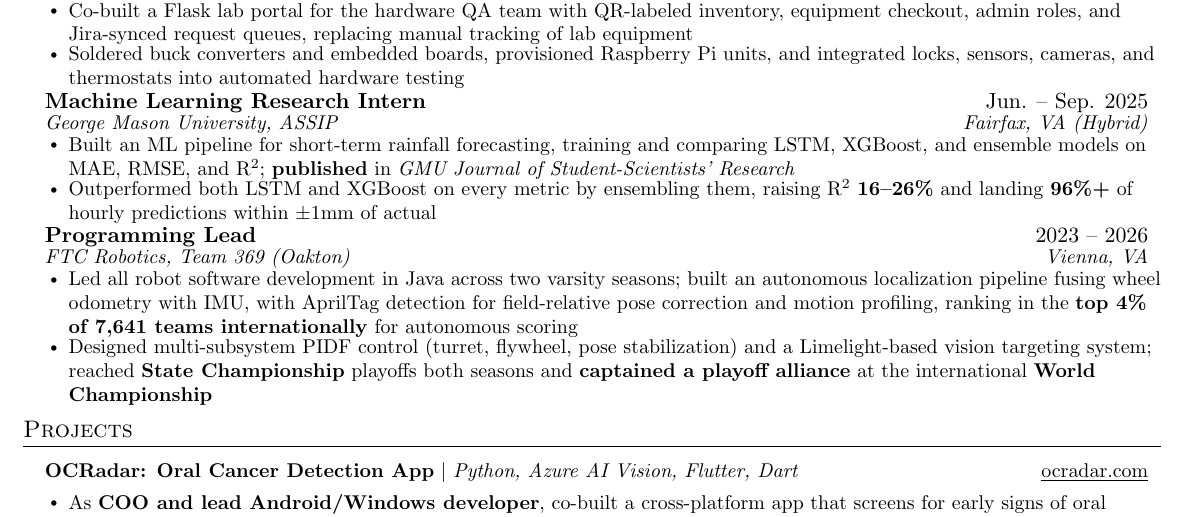
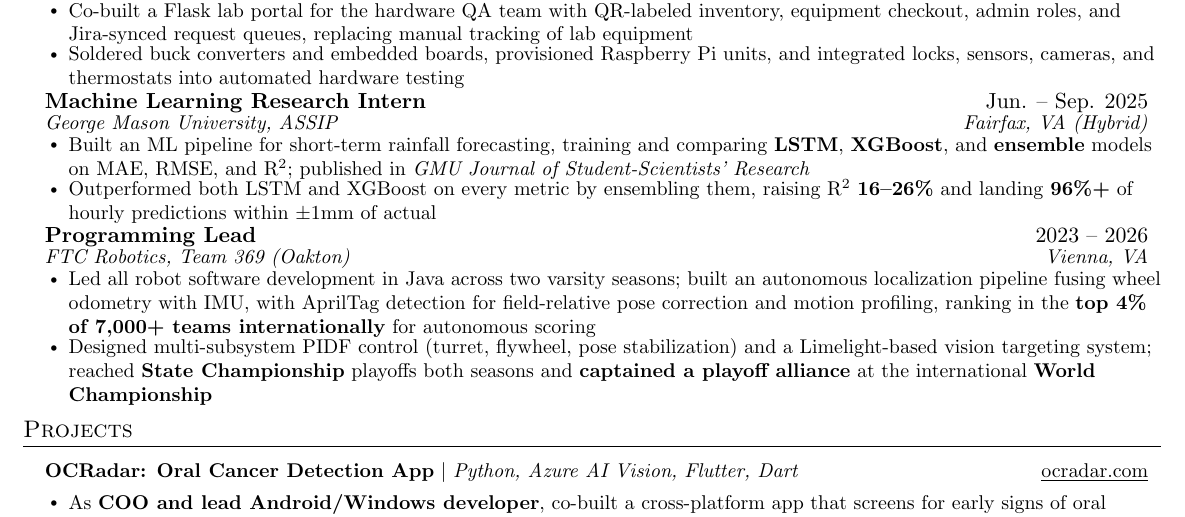
Before and after one commit to malekTheCoder/malekthecoder.github.io, a LaTeX CV (_src/resume/resume.tex): part of the page, cut so that both start at the same text. Compiled offline with pdfLaTeX.

Commit message:
resume update
Co-Authored-By: Claude Opus 5 <noreply@anthropic.com>

```diff
--- a/_src/resume/resume.tex
+++ b/_src/resume/resume.tex
@@ -132,7 +132,7 @@
       {Machine Learning Research Intern}{Jun. -- Sep. 2025}
       {George Mason University, ASSIP}{Fairfax, VA (Hybrid)}
       \resumeItemListStart
-        \resumeItem{Built an ML pipeline for short-term rainfall forecasting, training and comparing LSTM, XGBoost, and ensemble models on MAE, RMSE, and R\textsuperscript{2}; \textbf{published} in \textit{GMU Journal of Student-Scientists' Research}}
+        \resumeItem{Built an ML pipeline for short-term rainfall forecasting, training and comparing \textbf{LSTM}, \textbf{XGBoost}, and \textbf{ensemble} models on MAE, RMSE, and R\textsuperscript{2}; published in \textit{GMU Journal of Student-Scientists' Research}}
         \resumeItem{Outperformed both LSTM and XGBoost on every metric by ensembling them, raising R\textsuperscript{2} \textbf{16--26\%} and landing \textbf{96\%+} of hourly predictions within $\pm$1mm of actual}
       \resumeItemListEnd
 
@@ -140,7 +140,7 @@
       {Programming Lead}{2023 -- 2026}
       {FTC Robotics, Team 369 (Oakton)}{Vienna, VA}
       \resumeItemListStart
-        \resumeItem{Led all robot software development in Java across two varsity seasons; built an autonomous localization pipeline fusing wheel odometry with IMU, with AprilTag detection for field-relative pose correction and motion profiling, ranking in the \textbf{top 4\% of 7,641 teams internationally} for autonomous scoring}
+        \resumeItem{Led all robot software development in Java across two varsity seasons; built an autonomous localization pipeline fusing wheel odometry with IMU, with AprilTag detection for field-relative pose correction and motion profiling, ranking in the \textbf{top 4\% of 7,000+ teams internationally} for autonomous scoring}
         \resumeItem{Designed multi-subsystem PIDF control (turret, flywheel, pose stabilization) and a Limelight-based vision targeting system; reached \textbf{State Championship} playoffs both seasons and \textbf{captained a playoff alliance} at the international \textbf{World Championship}}
       \resumeItemListEnd
 
```
Also changed, not shown: assets/Malek_Swilam_Resume.pdf, assets/resume/page-1.svg.
